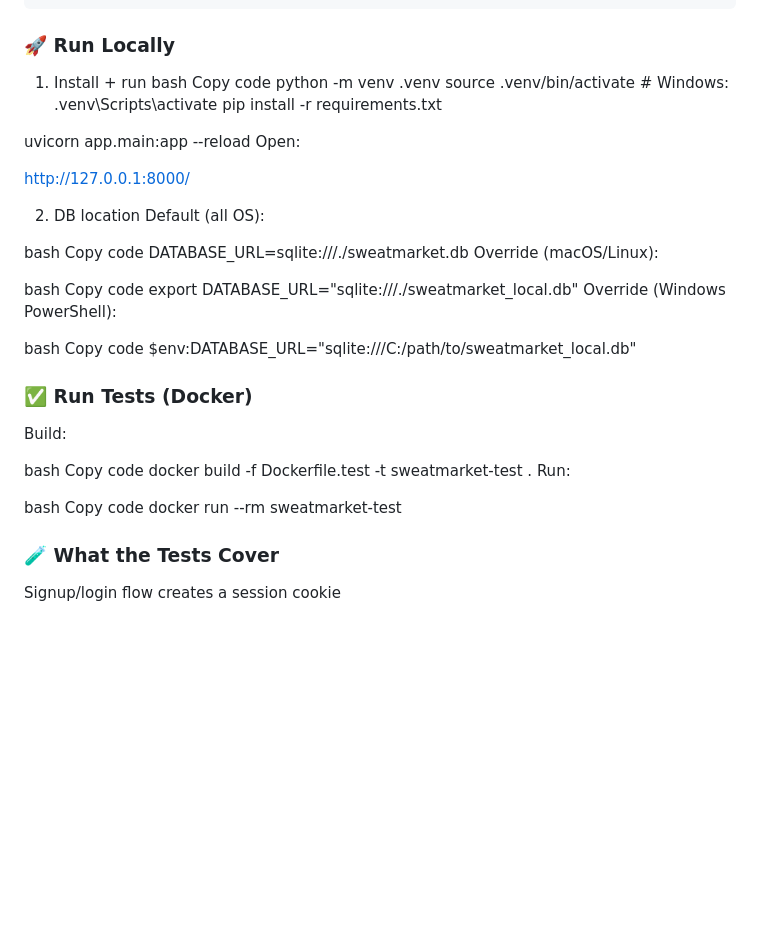
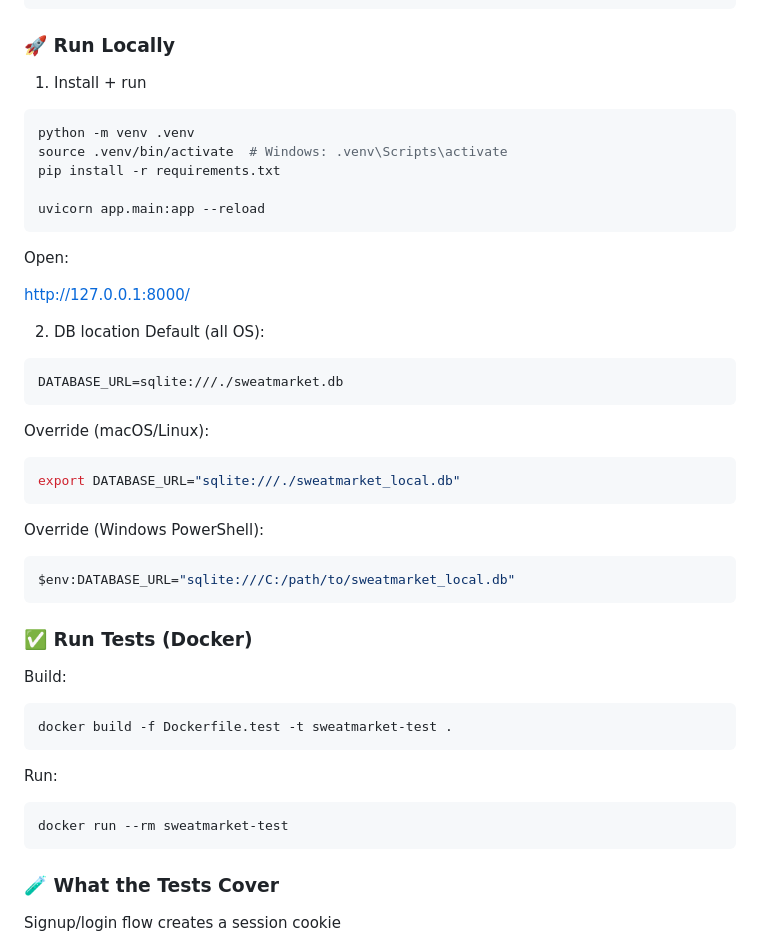
Before and after one commit to jamdo-yeon/Sweat-Market, a Markdown page: README.md, the part around the change. Drawn GitHub-style; blank space fills up the shorter version.

````diff
--- a/README.md
+++ b/README.md
@@ -80,13 +80,13 @@ requirements.txt
 
 ### 🚀 Run Locally
 1) Install + run
-bash
-Copy code
+```bash
 python -m venv .venv
 source .venv/bin/activate  # Windows: .venv\Scripts\activate
 pip install -r requirements.txt
 
 uvicorn app.main:app --reload
+```
 Open:
 
 http://127.0.0.1:8000/
@@ -94,30 +94,30 @@ http://127.0.0.1:8000/
 2) DB location
 Default (all OS):
 
-bash
-Copy code
+```bash
 DATABASE_URL=sqlite:///./sweatmarket.db
+```
 Override (macOS/Linux):
 
-bash
-Copy code
+```bash
 export DATABASE_URL="sqlite:///./sweatmarket_local.db"
+```
 Override (Windows PowerShell):
 
-bash
-Copy code
+```bash
 $env:DATABASE_URL="sqlite:///C:/path/to/sweatmarket_local.db"
+```
 ### ✅ Run Tests (Docker)
 Build:
 
-bash
-Copy code
+```bash
 docker build -f Dockerfile.test -t sweatmarket-test .
+```
 Run:
 
-bash
-Copy code
+```bash
 docker run --rm sweatmarket-test
+```
 ### 🧪 What the Tests Cover
 Signup/login flow creates a session cookie
 
````
